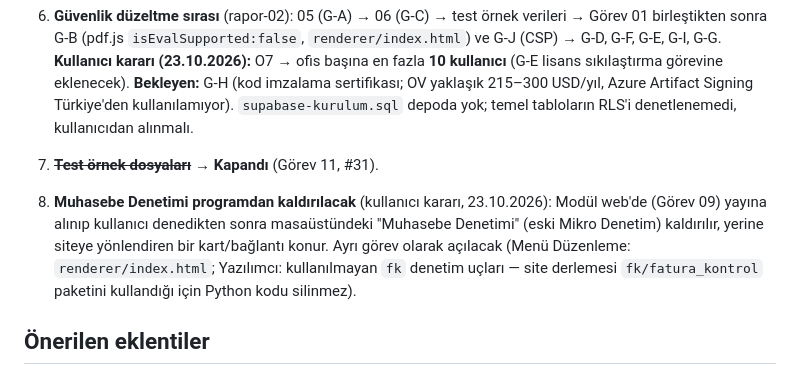
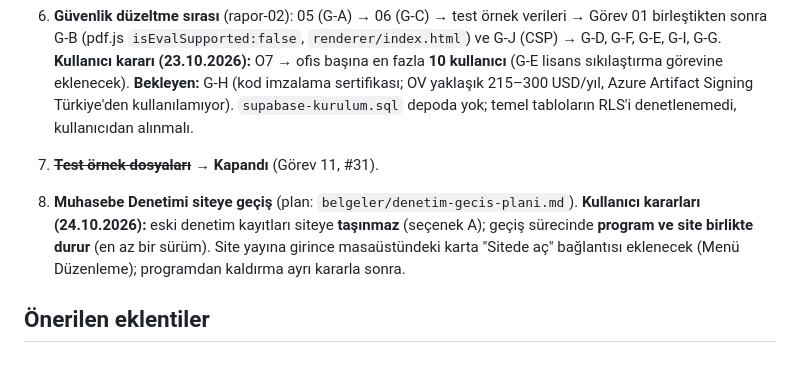
Before and after one commit to MuhaWin/Muhawin, a Markdown page: yonetim/YONETICI.md, the part around the change. Drawn GitHub-style.

Commit message:
Yönetim: Muhasebe Denetimi geçiş kararları (#60)
Claude-Session: https://claude.ai/code/session_01CwZoceP2ZsGsw2AbeDBQ6T

Co-authored-by: Claude <noreply@anthropic.com>

```diff
--- a/yonetim/YONETICI.md
+++ b/yonetim/YONETICI.md
@@ -86,7 +86,7 @@ Her işçi oturumu başladığında bu bölümü okur ve tüm kurallara uyar.
 6. **Güvenlik düzeltme sırası** (rapor-02): 05 (G-A) → 06 (G-C) → test örnek verileri → Görev 01 birleştikten sonra G-B (pdf.js `isEvalSupported:false`, `renderer/index.html`) ve G-J (CSP) → G-D, G-F, G-E, G-I, G-G. **Kullanıcı kararı (23.10.2026):** O7 → ofis başına en fazla **10 kullanıcı** (G-E lisans sıkılaştırma görevine eklenecek). **Bekleyen:** G-H (kod imzalama sertifikası; OV yaklaşık 215–300 USD/yıl, Azure Artifact Signing Türkiye'den kullanılamıyor). `supabase-kurulum.sql` depoda yok; temel tabloların RLS'i denetlenemedi, kullanıcıdan alınmalı.
 7. ~~**Test örnek dosyaları**~~ → **Kapandı** (Görev 11, #31).
 
-8. **Muhasebe Denetimi programdan kaldırılacak** (kullanıcı kararı, 23.10.2026): Modül web'de (Görev 09) yayına alınıp kullanıcı denedikten sonra masaüstündeki "Muhasebe Denetimi" (eski Mikro Denetim) kaldırılır, yerine siteye yönlendiren bir kart/bağlantı konur. Ayrı görev olarak açılacak (Menü Düzenleme: `renderer/index.html`; Yazılımcı: kullanılmayan `fk` denetim uçları — site derlemesi `fk/fatura_kontrol` paketini kullandığı için Python kodu silinmez).
+8. **Muhasebe Denetimi siteye geçiş** (plan: `belgeler/denetim-gecis-plani.md`). **Kullanıcı kararları (24.10.2026):** eski denetim kayıtları siteye **taşınmaz** (seçenek A); geçiş sürecinde **program ve site birlikte durur** (en az bir sürüm). Site yayına girince masaüstündeki karta "Sitede aç" bağlantısı eklenecek (Menü Düzenleme); programdan kaldırma ayrı kararla sonra.
 
 ## Önerilen eklentiler
 - **claude-security** (Anthropic): Görev 02 için.
```
